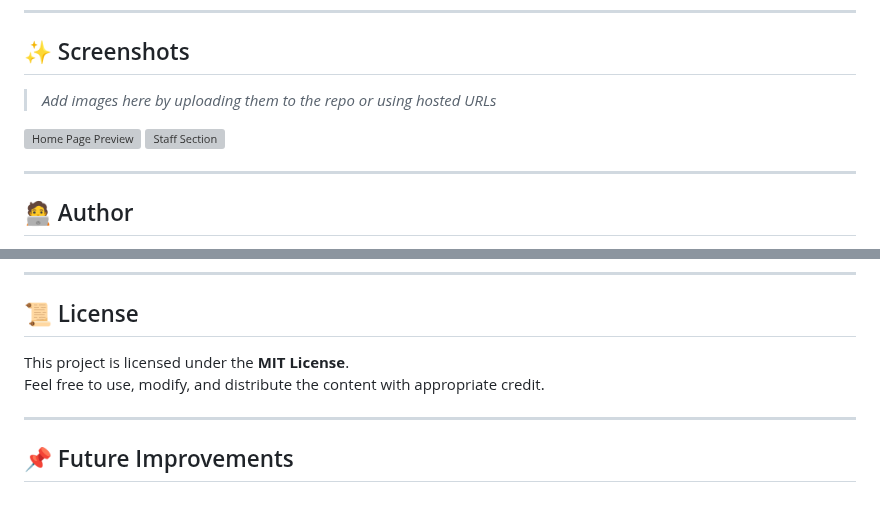
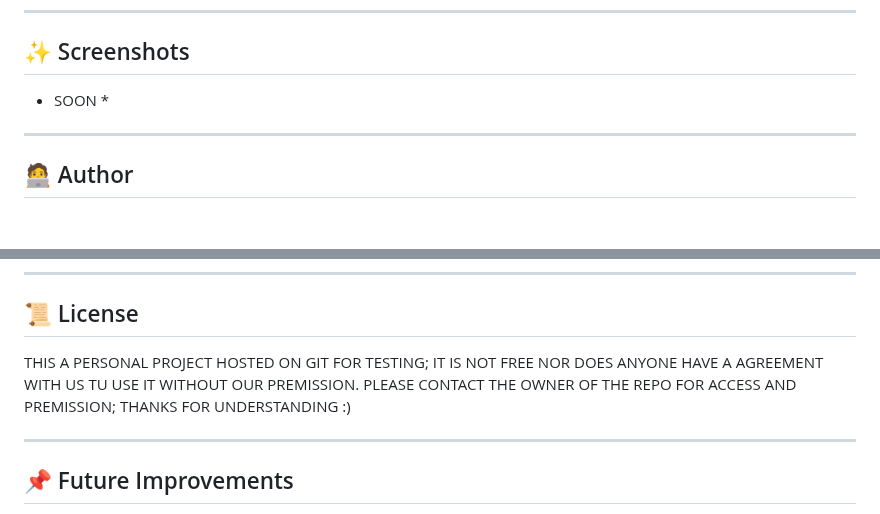
Before and after one commit to M-2006/IAAP-Pjeter-Bogdani, a Markdown page: README.md, 2 parts joined by grey strips. Rendered like a GitHub page; blank space fills up the shorter version; grey boxes are pictures that could not be loaded.

```diff
--- a/README.md
+++ b/README.md
@@ -53,10 +53,7 @@ Bearbeiten
 
 ## ✨ Screenshots
 
-> _Add images here by uploading them to the repo or using hosted URLs_
-
-![Home Page Preview](https://via.placeholder.com/1200x700?text=IAAP+Website+Preview)
-![Staff Section](https://via.placeholder.com/1200x700?text=Staff+Section)
+* SOON *
 
 ---
 
@@ -73,8 +70,8 @@ Front-End Developer | Passionate about Educational Tech Solutions
 
 ## 📜 License
 
-This project is licensed under the **MIT License**.
-Feel free to use, modify, and distribute the content with appropriate credit.
+THIS A PERSONAL PROJECT HOSTED ON GIT FOR TESTING; IT IS NOT FREE NOR DOES ANYONE HAVE A AGREEMENT WITH US TU USE IT WITHOUT OUR PREMISSION.
+PLEASE CONTACT THE OWNER OF THE REPO FOR ACCESS AND PREMISSION; THANKS FOR UNDERSTANDING :)
 
 ---
 
```
